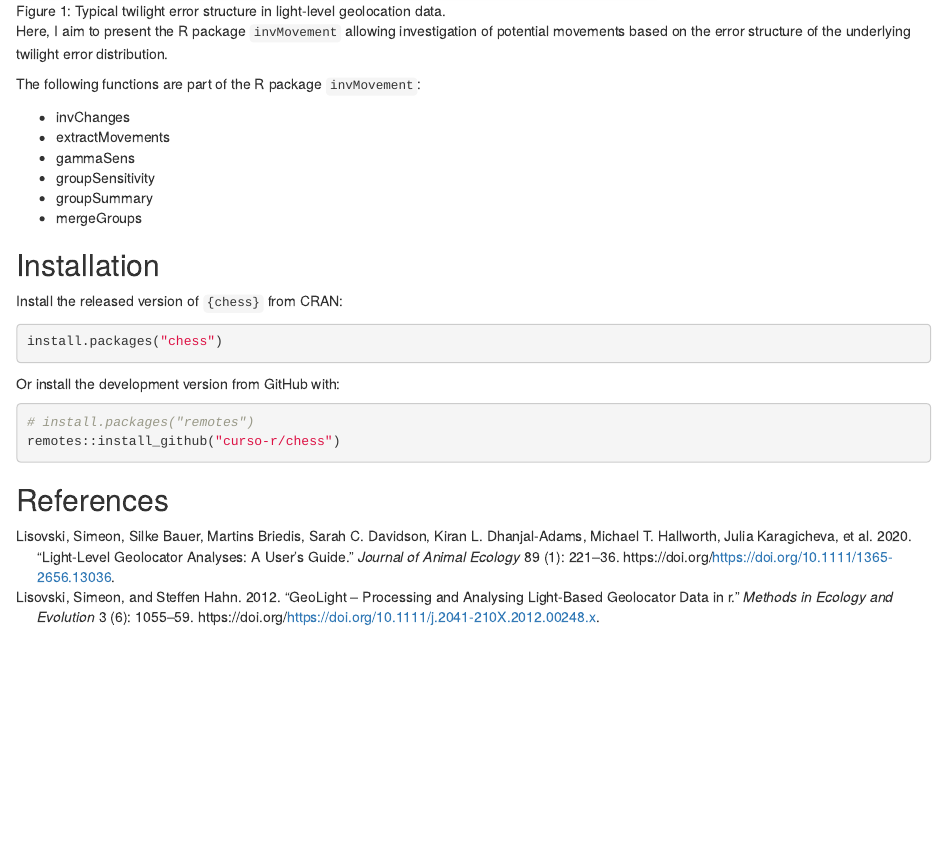
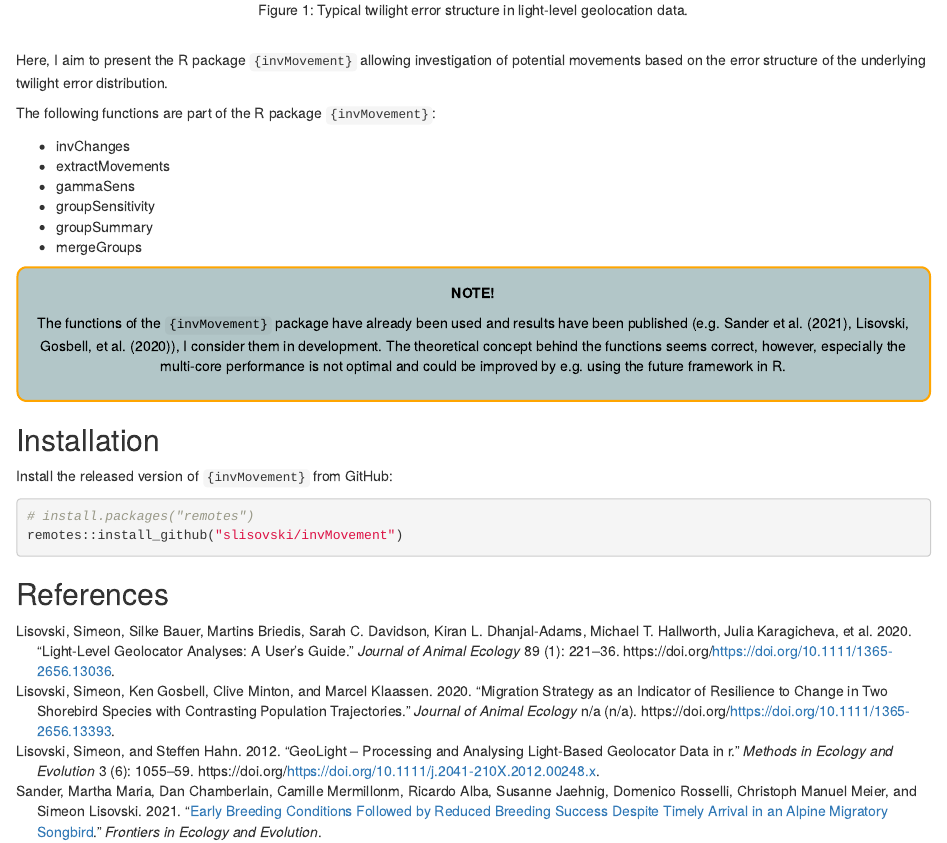
Before and after one commit to slisovski/invMovement, an R Markdown document (Readme.Rmd): the page in a window 1100 px wide, from 1040 px down before the commit and from 990 px down after it, so that both start at the same text. Rendered offline with R 4.5, knitr and Pandoc, with nearby package versions; both versions are drawn in the output format of the newer one.

Commit message:
R package

````diff
--- a/Readme.Rmd
+++ b/Readme.Rmd
@@ -1,5 +1,8 @@
 ---
-output: github_document
+output:
+  html_document:
+    keep_md: true
+    css: style.css
 bibliography: refs.bib
 editor_options:
   chunk_output_type: console
@@ -31,7 +40,7 @@ The R package `GeoLight` [@Lisovski_GeoLight] includes a function that uses _cha
 
-Here, I aim to present the R package `invMovement` allowing investigation of potential movements based on the error structure of the underlying twilight error distribution.
+Here, I aim to present the R package `{invMovement}` allowing investigation of potential movements based on the error structure of the underlying twilight error distribution.
 
-The following functions are part of the R package `invMovement`:
+The following functions are part of the R package `{invMovement}`:
 
 * invChanges
 * extractMovements
@@ -41,19 +50,24 @@ The following functions are part of the R package `invMovement`:
 * mergeGroups
 
 
+:::: {.box data-latex=""}
+::: {.center data-latex=""}
+**NOTE!**
+:::
+
+
+::: {.center data-latex=""}
+The functions of the `{invMovement}` package have already been used and results have been published (e.g. @Sander2021, @Lisovski2020JAE), I consider them in development. The theoretical concept behind the functions seems correct, however, especially the multi-core performance is not optimal and could be improved by e.g. using the future framework in R.
+:::
+::::
+
 ## Installation
 
-Install the released version of `{chess}` from CRAN:
-
-``` r
-install.packages("chess")
-```
-
-Or install the development version from GitHub with:
+Install the released version of `{invMovement}` from GitHub:
 
 ``` r
 # install.packages("remotes")
-remotes::install_github("curso-r/chess")
+remotes::install_github("slisovski/invMovement")
 ```
 
 ## References
--- a/refs.bib
+++ b/refs.bib
@@ -26,3 +26,12 @@ eprint = {https://besjournals.onlinelibrary.wiley.com/doi/pdf/10.1111/j.2041-210
 abstract = {Summary Determining global position by light measurements (‘geolocation’) has revolutionised the methods used to track migratory birds throughout their annual cycle. To date, there is no standard way of analysing geolocator data, making communication of analyses cumbersome and hampering the reproducibility of results. We have, therefore, developed the R package GeoLight, which provides basic functions for all steps of determining global positioning and a new approach in analysing movement pattern. Here, we briefly introduce and discuss the major functions of this package using example movement data of European hoopoe (Upupa epops).},
 year = {2012}
 }
+@article{Lisovski2020JAE,
+author = {Lisovski, Simeon and Gosbell, Ken and Minton, Clive and Klaassen, Marcel},
+title = {Migration strategy as an indicator of resilience to change in two shorebird species with contrasting population trajectories},
+journal = {Journal of Animal Ecology},
+volume = {n/a},
+number = {n/a},
+pages = {},
+keywords = {Calidris ferruginea, Calidris ruficollis, EAAF, East Asian-Australasian Flyway, habitat loss, stopover ecology},
+doi = {https://doi.org/10.1111/1365-2656.13393},
@@ -28,0 +41,6 @@ year = {2012}
+year = {2020}
+}
+@article{Sander2021,
+author = {Sander, Martha Maria and Chamberlain, Dan and Mermillonm, Camille and Alba, Ricardo and Jaehnig, Susanne and Rosselli, Domenico and Meier, Christoph Manuel and Lisovski, Simeon},
+title = {Early breeding conditions followed by reduced breeding success despite timely arrival in an alpine migratory songbird},
+journal = {Frontiers in Ecology and Evolution},
@@ -28,0 +51 @@ year = {2012}
+doi = {},
@@ -28,0 +55,2 @@ year = {2012}
+year = {2021}
+}
--- /dev/null
+++ b/style.css
@@ -0,0 +1,10 @@
+.box {
+  padding: 1em;
+  background: #B2C6C8;
+  color: black;
+  border: 2px solid orange;
+  border-radius: 10px;
+}
+.center {
+  text-align: center;
+}
````
Also changed, not shown: Readme.html (added), Readme.md, Readme.Rmd (12 more changed lines), refs.bib (10 more changed lines).
